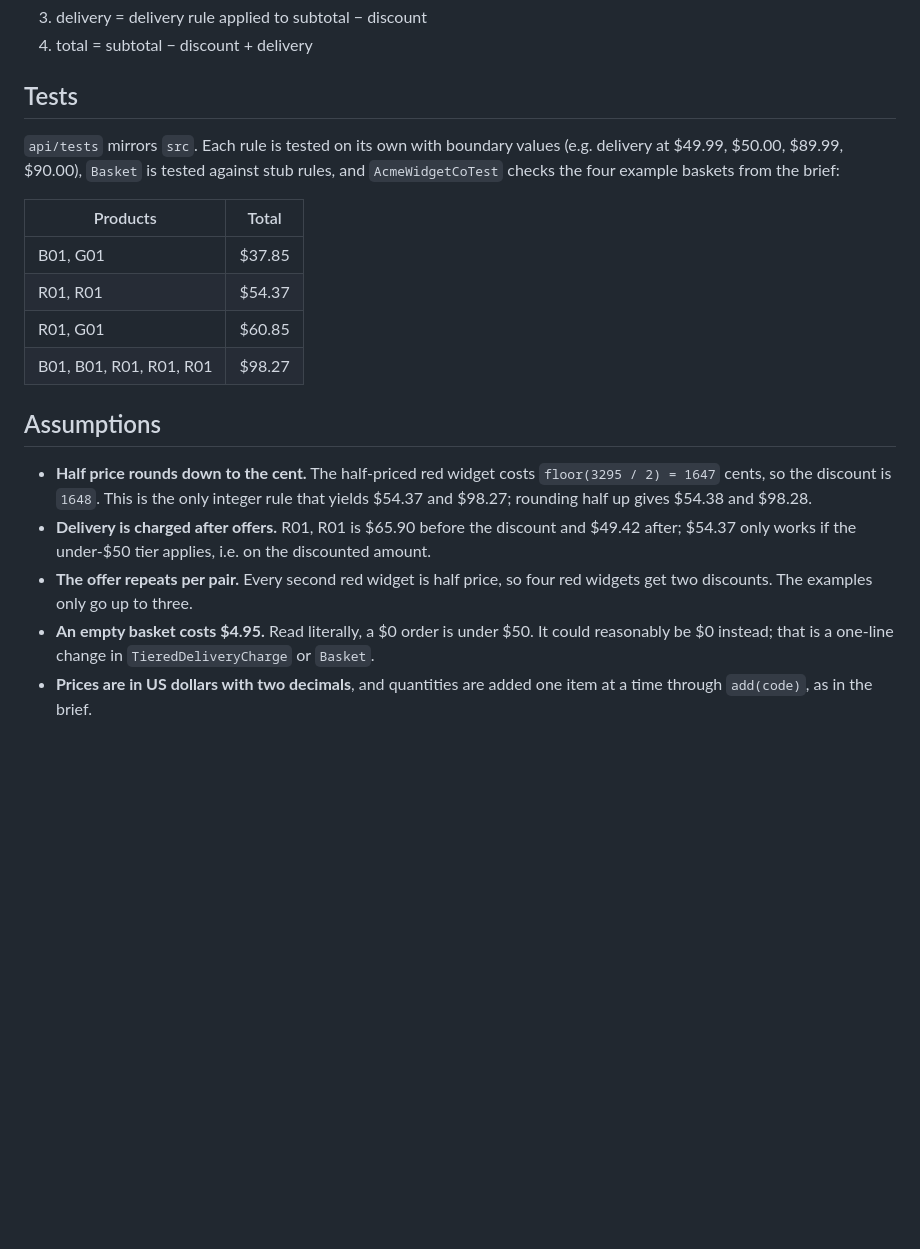
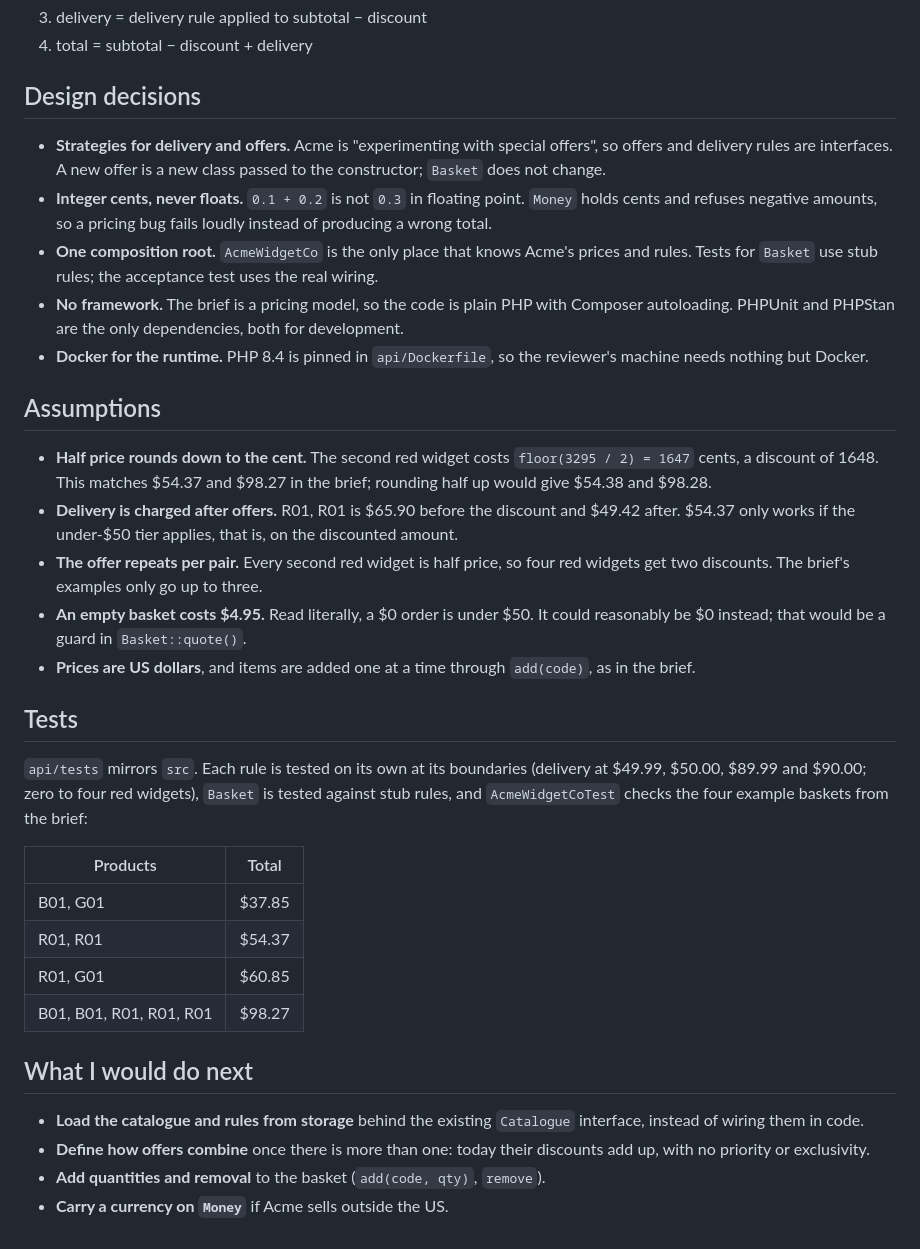
Before and after one commit to matheusPavaneli/ThriveCart, a Markdown page: README.md, the part around one of its changes. GitHub-like rendering; blank space fills up the shorter version.

```diff
--- a/README.md
+++ b/README.md
@@ -56,12 +92,44 @@ Pricing order in `Basket::quote()`:
 3. delivery = delivery rule applied to subtotal − discount
 4. total = subtotal − discount + delivery
 
+## Design decisions
+
+- **Strategies for delivery and offers.** Acme is "experimenting with special
+  offers", so offers and delivery rules are interfaces. A new offer is a new
+  class passed to the constructor; `Basket` does not change.
+- **Integer cents, never floats.** `0.1 + 0.2` is not `0.3` in floating point.
+  `Money` holds cents and refuses negative amounts, so a pricing bug fails
+  loudly instead of producing a wrong total.
+- **One composition root.** `AcmeWidgetCo` is the only place that knows Acme's
+  prices and rules. Tests for `Basket` use stub rules; the acceptance test uses
+  the real wiring.
+- **No framework.** The brief is a pricing model, so the code is plain PHP with
+  Composer autoloading. PHPUnit and PHPStan are the only dependencies, both for
+  development.
+- **Docker for the runtime.** PHP 8.4 is pinned in `api/Dockerfile`, so the
+  reviewer's machine needs nothing but Docker.
+
+## Assumptions
+
+- **Half price rounds down to the cent.** The second red widget costs
+  `floor(3295 / 2) = 1647` cents, a discount of 1648. This matches $54.37 and
+  $98.27 in the brief; rounding half up would give $54.38 and $98.28.
+- **Delivery is charged after offers.** R01, R01 is $65.90 before the discount
+  and $49.42 after. $54.37 only works if the under-$50 tier applies, that is, on
+  the discounted amount.
+- **The offer repeats per pair.** Every second red widget is half price, so
+  four red widgets get two discounts. The brief's examples only go up to three.
+- **An empty basket costs $4.95.** Read literally, a $0 order is under $50. It
+  could reasonably be $0 instead; that would be a guard in `Basket::quote()`.
+- **Prices are US dollars**, and items are added one at a time through
+  `add(code)`, as in the brief.
+
 ## Tests
 
-`api/tests` mirrors `src`. Each rule is tested on its own with boundary values
-(e.g. delivery at $49.99, $50.00, $89.99, $90.00), `Basket` is tested against
-stub rules, and `AcmeWidgetCoTest` checks the four example baskets from the
-brief:
+`api/tests` mirrors `src`. Each rule is tested on its own at its boundaries
+(delivery at $49.99, $50.00, $89.99 and $90.00; zero to four red widgets),
+`Basket` is tested against stub rules, and `AcmeWidgetCoTest` checks the four
+example baskets from the brief:
 
 | Products                | Total  |
 | ----------------------- | ------ |
@@ -70,19 +138,11 @@ brief:
 | R01, G01                | $60.85 |
 | B01, B01, R01, R01, R01 | $98.27 |
 
-## Assumptions
+## What I would do next
 
-- **Half price rounds down to the cent.** The half-priced red widget costs
-  `floor(3295 / 2) = 1647` cents, so the discount is `1648`. This is the only
-  integer rule that yields $54.37 and $98.27; rounding half up gives $54.38 and
-  $98.28.
-- **Delivery is charged after offers.** R01, R01 is $65.90 before the discount
-  and $49.42 after; $54.37 only works if the under-$50 tier applies, i.e. on
-  the discounted amount.
-- **The offer repeats per pair.** Every second red widget is half price, so
-  four red widgets get two discounts. The examples only go up to three.
-- **An empty basket costs $4.95.** Read literally, a $0 order is under $50.
-  It could reasonably be $0 instead; that is a one-line change in
-  `TieredDeliveryCharge` or `Basket`.
-- **Prices are in US dollars with two decimals**, and quantities are added one
-  item at a time through `add(code)`, as in the brief.
+- **Load the catalogue and rules from storage** behind the existing
+  `Catalogue` interface, instead of wiring them in code.
+- **Define how offers combine** once there is more than one: today their
+  discounts add up, with no priority or exclusivity.
+- **Add quantities and removal** to the basket (`add(code, qty)`, `remove`).
+- **Carry a currency on `Money`** if Acme sells outside the US.
```
Also changed, not shown: other parts of README.md (+59 -23 lines).
